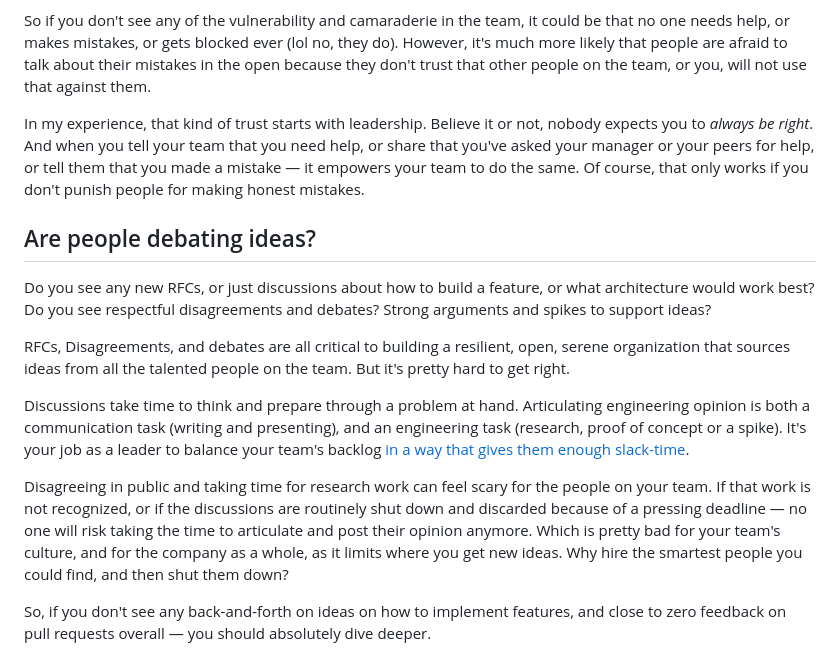
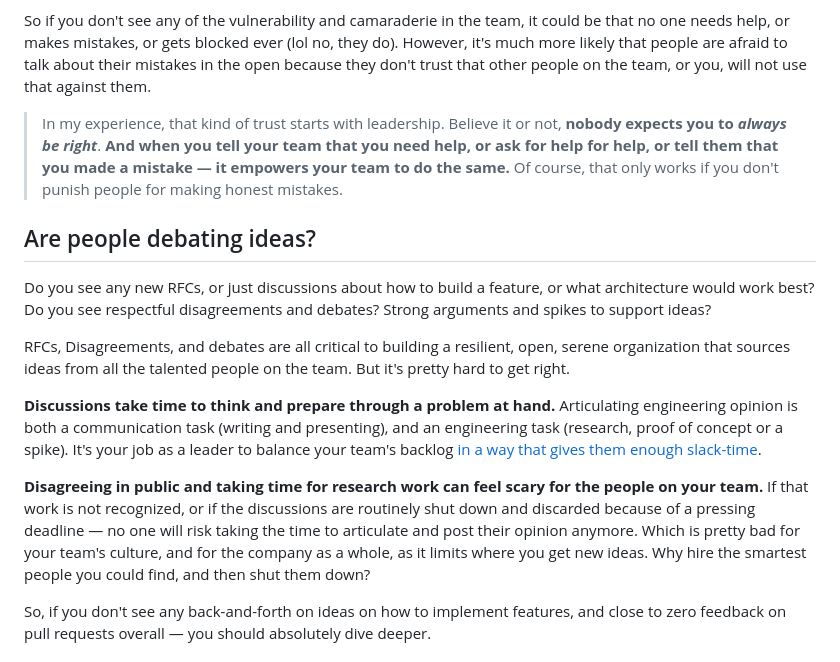
Before and after one commit to natikgadzhi/respawn-io, a Markdown page: content/_posts/remote-team-health-check.md, the part around the change printed below. GitHub-like rendering.

Commit message:
formatting in remote-team-health-check

```diff
--- a/content/_posts/remote-team-health-check.md
+++ b/content/_posts/remote-team-health-check.md
@@ -33,7 +33,7 @@ Some teams prefer a more open and direct culture than others. But in all teams w
 
 So if you don't see any of the vulnerability and camaraderie in the team, it could be that no one needs help, or makes mistakes, or gets blocked ever (lol no, they do). However, it's much more likely that people are afraid to talk about their mistakes in the open because they don't trust that other people on the team, or you, will not use that against them.
 
-In my experience, that kind of trust starts with leadership. Believe it or not, nobody expects you to _always be right_. And when you tell your team that you need help, or share that you've asked your manager or your peers for help, or tell them that you made a mistake — it empowers your team to do the same. Of course, that only works if you don't punish people for making honest mistakes.
+> In my experience, that kind of trust starts with leadership. Believe it or not, **nobody expects you to _always be right_**. **And when you tell your team that you need help, or ask for help for help, or tell them that you made a mistake — it empowers your team to do the same.** Of course, that only works if you don't punish people for making honest mistakes.
 
 ## Are people debating ideas?
 
@@ -41,9 +41,9 @@ Do you see any new RFCs, or just discussions about how to build a feature, or wh
 
 RFCs, Disagreements, and debates are all critical to building a resilient, open, serene organization that sources ideas from all the talented people on the team. But it's pretty hard to get right.
 
-Discussions take time to think and prepare through a problem at hand. Articulating engineering opinion is both a communication task (writing and presenting), and an engineering task (research, proof of concept or a spike). It's your job as a leader to balance your team's backlog [in a way that gives them enough slack-time](https://fs.blog/slack/).
+**Discussions take time to think and prepare through a problem at hand.** Articulating engineering opinion is both a communication task (writing and presenting), and an engineering task (research, proof of concept or a spike). It's your job as a leader to balance your team's backlog [in a way that gives them enough slack-time](https://fs.blog/slack/).
 
-Disagreeing in public and taking time for research work can feel scary for the people on your team. If that work is not recognized, or if the discussions are routinely shut down and discarded because of a pressing deadline — no one will risk taking the time to articulate and post their opinion anymore. Which is pretty bad for your team's culture, and for the company as a whole, as it limits where you get new ideas. Why hire the smartest people you could find, and then shut them down?
+**Disagreeing in public and taking time for research work can feel scary for the people on your team.** If that work is not recognized, or if the discussions are routinely shut down and discarded because of a pressing deadline — no one will risk taking the time to articulate and post their opinion anymore. Which is pretty bad for your team's culture, and for the company as a whole, as it limits where you get new ideas. Why hire the smartest people you could find, and then shut them down?
 
 So, if you don't see any back-and-forth on ideas on how to implement features, and close to zero feedback on pull requests overall — you should absolutely dive deeper.
 
```
Also changed, not shown: other parts of content/_posts/remote-team-health-check.md (+3 -5 lines).
